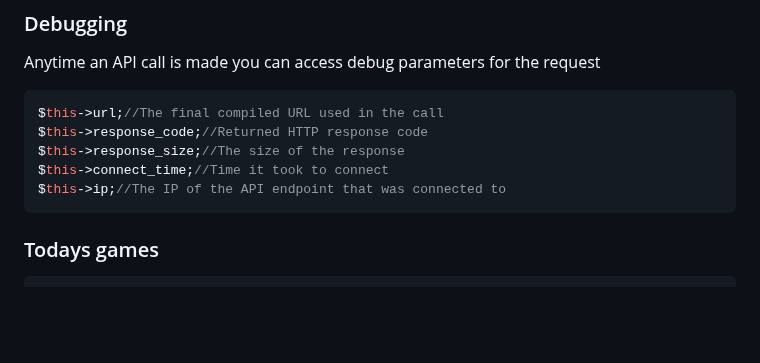
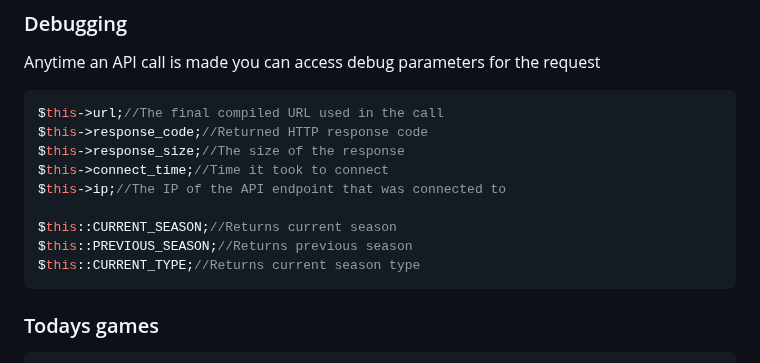
Before and after one commit to cp6/nba-live, a Markdown page: README.md, the part around the change. Rendered like a GitHub page; blank space fills up the shorter version.

````diff
--- a/README.md
+++ b/README.md
@@ -77,6 +77,10 @@ $this->response_code;//Returned HTTP response code
 $this->response_size;//The size of the response
 $this->connect_time;//Time it took to connect
 $this->ip;//The IP of the API endpoint that was connected to
+
+$this::CURRENT_SEASON;//Returns current season
+$this::PREVIOUS_SEASON;//Returns previous season
+$this::CURRENT_TYPE;//Returns current season type
 ```
 
 ### Todays games
````
